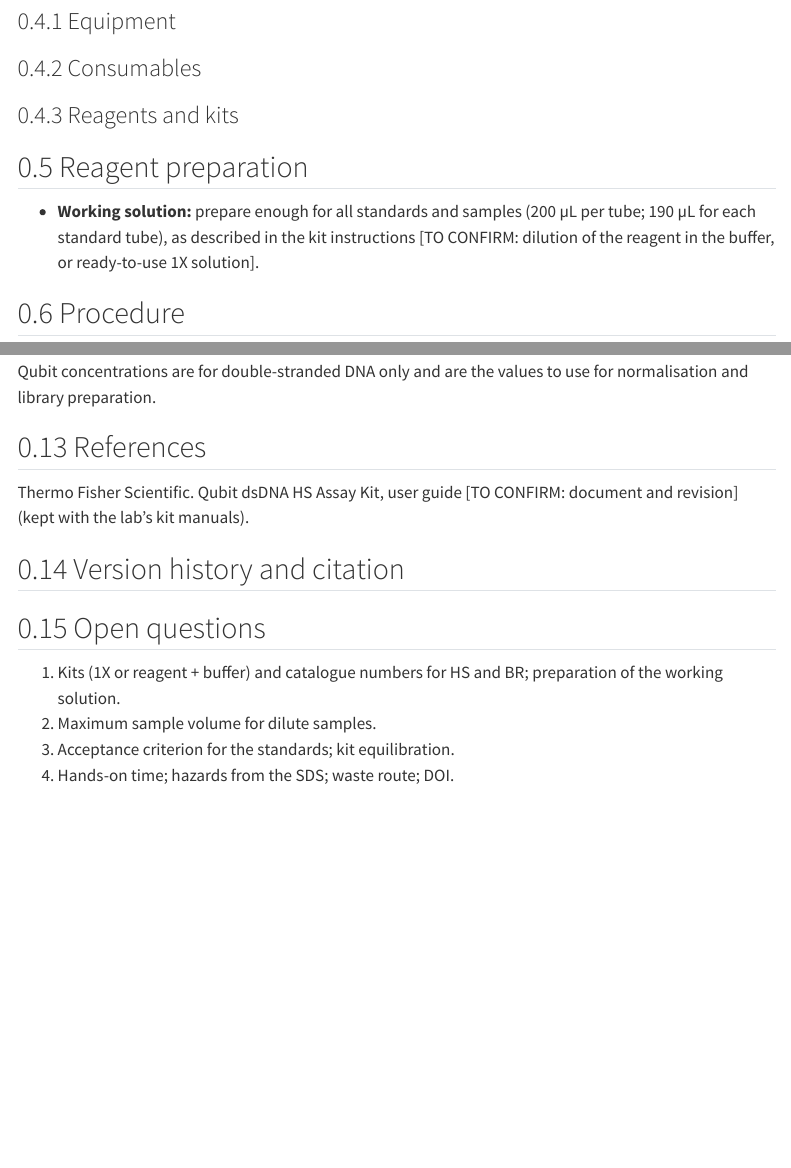
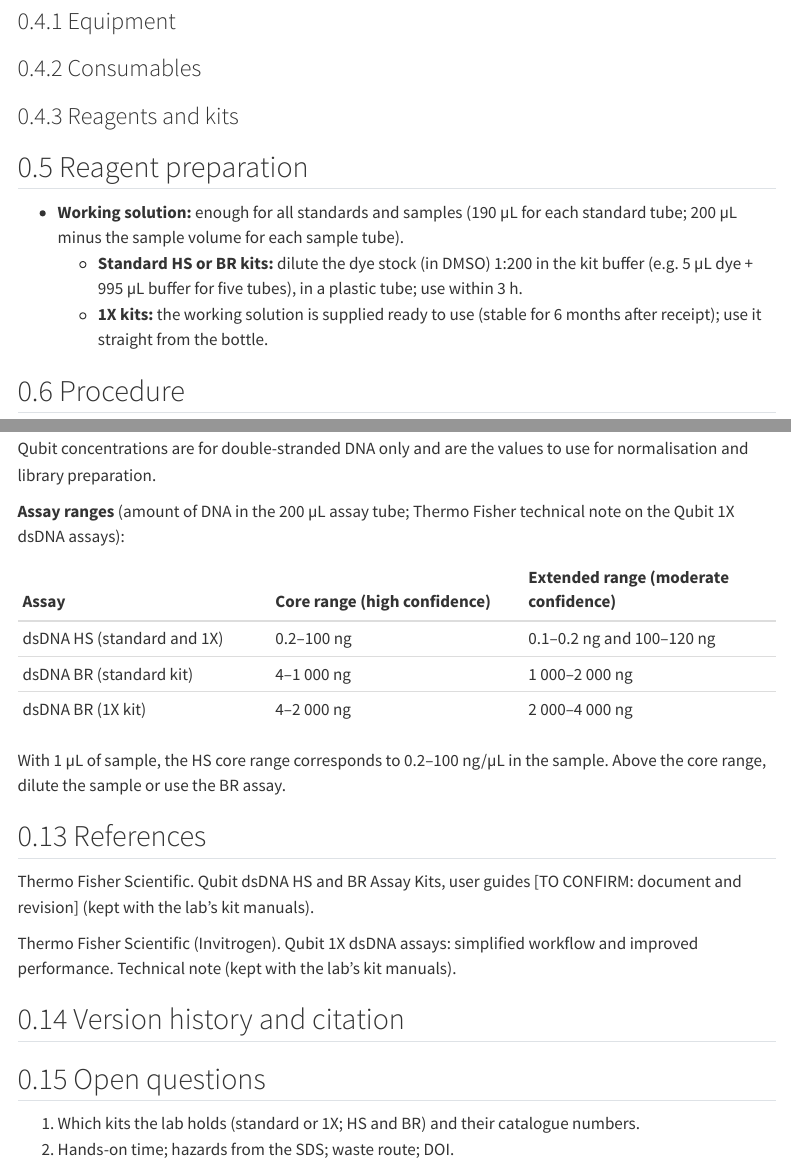
Before and after one commit to luiscunhamx/EnGeL-Repository, a Quarto document (protocols/molb/EnGeL-MOLB-QUBIT.qmd): the page in a window 1100 px wide, from 1030 px down before the commit and from 1060 px down after it, so that both start at the same text, and a second part further down, joined at a grey line. Rendered offline with R 4.5, knitr and Pandoc in place of Quarto, with nearby package versions; menus at the side of the page are left out.

Commit message:
QUBIT 1.2.0 (manual guidance: working solution, sample volume, calibration, ranges); PICOGREEN 1.1.1 (repeat failed curves)
Co-Authored-By: Claude Opus 5.5 <noreply@anthropic.com>
Claude-Session: https://claude.ai/code/session_01CZaXALRgdvDn8UhkNpkv95

```diff
--- a/protocols/molb/EnGeL-MOLB-QUBIT.qmd
+++ b/protocols/molb/EnGeL-MOLB-QUBIT.qmd
@@ -2,7 +2,7 @@
 title: "Double-stranded DNA concentration with the Qubit 4 fluorometer (dsDNA HS and BR assays)"
 short-title: "DNA concentration, single samples (Qubit)"
 protocol-id: EnGeL-MOLB-QUBIT
-version: 1.1.0
+version: 1.2.0
 date: 2026-11-20
 status: draft
 area: Molecular biology (MOLB)
@@ -48,3 +48,4 @@
     date: 2026-11-20
     change: "Qubit 4 (from the instrument photo); BR assay also used; readings above the range diluted and repeated (confirmed by Luís Cunha); Luísa Fraga: testing and adjustments."
     by: "Luís Cunha"
+  - version: 1.2.0
@@ -51,3 +53,5 @@
+    change: "Kit preparation, sample volume (1–20 µL), standards and assay ranges from the Qubit user guidance (as requested by Luís Cunha)."
+    by: "Luís Cunha"
 ---
 
 ## Purpose and scope
@@ -86,7 +90,9 @@
 
 ## Reagent preparation
 
-- **Working solution:** prepare enough for all standards and samples (200 µL per tube; 190 µL for each standard tube), as described in the kit instructions [TO CONFIRM: dilution of the reagent in the buffer, or ready-to-use 1X solution].
+- **Working solution:** enough for all standards and samples (190 µL for each standard tube; 200 µL minus the sample volume for each sample tube).
+    - **Standard HS or BR kits:** dilute the dye stock (in DMSO) 1:200 in the kit buffer (e.g. 5 µL dye + 995 µL buffer for five tubes), in a plastic tube; use within 3 h.
+    - **1X kits:** the working solution is supplied ready to use (stable for 6 months after receipt); use it straight from the bottle.
 
 ## Procedure
 
@@ -157,9 +163,21 @@
 
 Qubit concentrations are for double-stranded DNA only and are the values to use for normalisation and library preparation.
 
+**Assay ranges** (amount of DNA in the 200 µL assay tube; Thermo Fisher technical note on the Qubit 1X dsDNA assays):
+
+| Assay | Core range (high confidence) | Extended range (moderate confidence) |
+|:--|:--|:--|
+| dsDNA HS (standard and 1X) | 0.2–100 ng | 0.1–0.2 ng and 100–120 ng |
+| dsDNA BR (standard kit) | 4–1 000 ng | 1 000–2 000 ng |
+| dsDNA BR (1X kit) | 4–2 000 ng | 2 000–4 000 ng |
+
+With 1 µL of sample, the HS core range corresponds to 0.2–100 ng/µL in the sample. Above the core range, dilute the sample or use the BR assay.
+
 ## References
 
-Thermo Fisher Scientific. Qubit dsDNA HS Assay Kit, user guide [TO CONFIRM: document and revision] (kept with the lab's kit manuals).
+Thermo Fisher Scientific. Qubit dsDNA HS and BR Assay Kits, user guides [TO CONFIRM: document and revision] (kept with the lab's kit manuals).
+
+Thermo Fisher Scientific (Invitrogen). Qubit 1X dsDNA assays: simplified workflow and improved performance. Technical note (kept with the lab's kit manuals).
 
 ## Version history and citation
 
@@ -168,7 +186,5 @@
 
 ## Open questions
 
-1. Kits (1X or reagent + buffer) and catalogue numbers for HS and BR; preparation of the working solution.
-2. Maximum sample volume for dilute samples.
-3. Acceptance criterion for the standards; kit equilibration.
-4. Hands-on time; hazards from the SDS; waste route; DOI.
+1. Which kits the lab holds (standard or 1X; HS and BR) and their catalogue numbers.
+2. Hands-on time; hazards from the SDS; waste route; DOI.
```
Also changed, not shown: protocols/molb/EnGeL-MOLB-PICOGREEN.qmd (+8 -5 lines), CHANGELOG.md, protocols/molb/EnGeL-MOLB-QUBIT.qmd (7 more changed lines).
